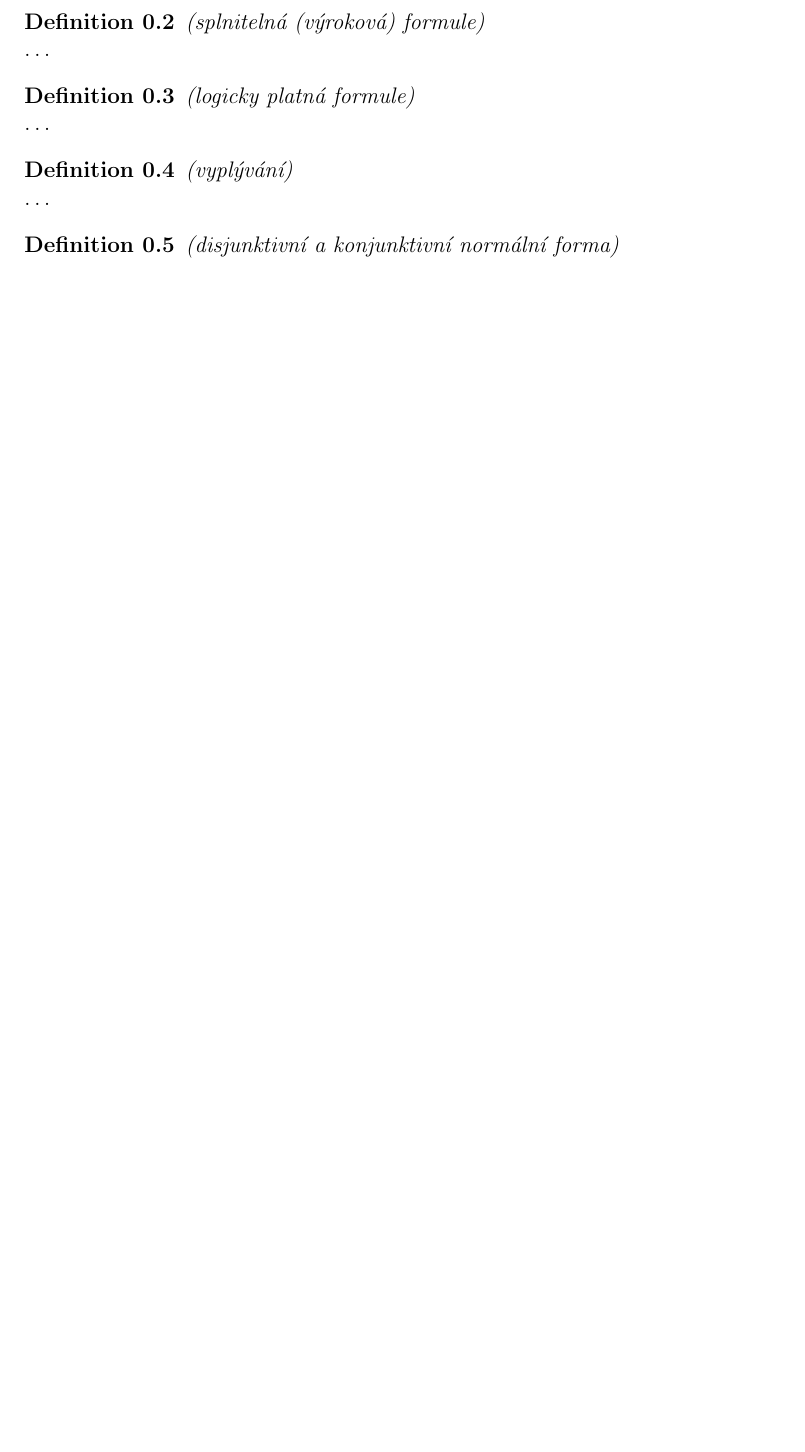
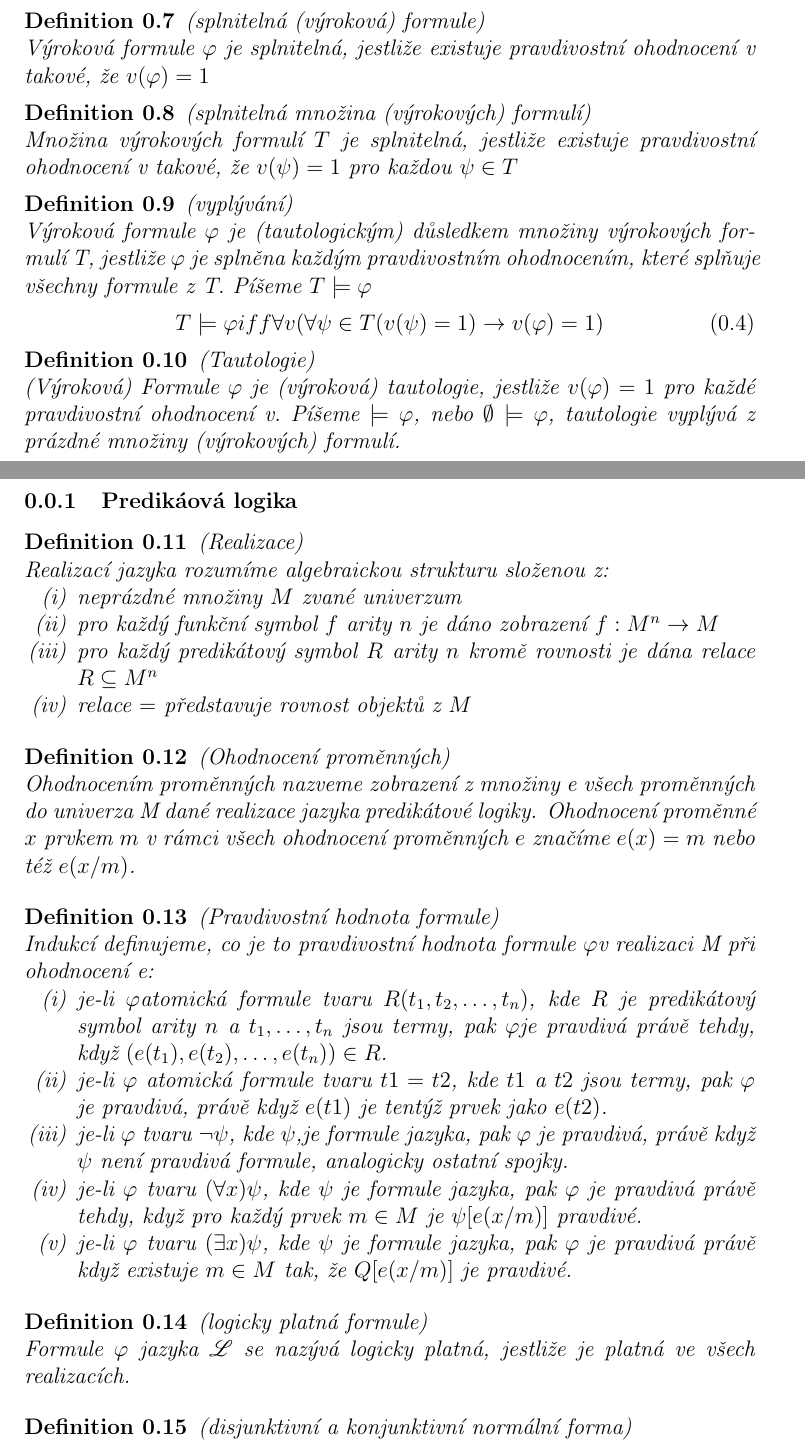
Before and after one commit to mikulas-mrva/logika-bc-statnice, a LaTeX document (01_zakladni_pojmy.tex): part of the page before the commit and two parts of pages 1 and 2 of 3 after it, the two joined at a grey line, cut so that both start at the same text, the shorter picture padded with empty space. Compiled offline with pdfLaTeX.

Commit message:
doplneny definice z vyrokove a predikatove logiky

```diff
--- a/01_zakladni_pojmy.tex
+++ b/01_zakladni_pojmy.tex
@@ -5,16 +42,58 @@ $\ldots$
 \end{definition}
 
 \begin{definition}{(splnitelná (výroková) formule)}\\
-$\ldots$
+Výroková formule $\varphi$ je splnitelná, jestliže existuje pravdivostní ohodnocení v takové, že $v(\varphi) = 1$
+\end{definition}
+
+\begin{definition}{(splnitelná množina (výrokových) formulí)}\\
+Množina výrokových formulí $T$ je splnitelná, jestliže existuje pravdivostní ohodnocení v takové, že $v(\psi) = 1\mbox{ pro každou }\psi \in T$
+\end{definition}
+
+\begin{definition}{(vyplývání)}\\
+Výroková formule $\varphi$ je (tautologickým) důsledkem množiny výrokových formulí T, jestliže $\varphi$ je splněna
+každým pravdivostním ohodnocením, které splňuje všechny formule z T. Píšeme $T \models \varphi$
+\begin{equation}
+T \models \varphi iff \forall v(\forall\psi \in T(v(\psi) = 1) \then v(\varphi) = 1)
+\end{equation}
+\end{definition}
+
+\begin{definition}{(Tautologie)}\\
+(Výroková) Formule $\varphi$ je (výroková) tautologie, jestliže $v(\varphi) = 1$ pro každé pravdivostní ohodnocení v.\
+Píšeme $\models \varphi$, nebo $\emptyset \models \varphi$, tautologie vyplývá z prázdné množiny (výrokových) formulí.
+\end{definition}
+
+\subsubsection{Predikáová logika}
+
+\begin{definition}{(Realizace)}\\
+Realizací jazyka rozumíme algebraickou strukturu složenou z:
+\bce[(i)]
+\item  neprázdné množiny $M$ zvané univerzum
+\item pro každý funkční symbol $f$ arity $n$ je dáno zobrazení $f: M^n \rightarrow M$
+\item pro každý predikátový symbol $R$ arity $n$ kromě rovnosti je dána relace $R \subseteq M^n$
+\item relace $=$ představuje rovnost objektů z $M$
+\ece
+\end{definition}
+
+\begin{definition}{(Ohodnocení proměnných)}\\
+Ohodnocením proměnných nazveme zobrazení z množiny e všech proměnných do univerza M dané realizace jazyka predikátové logiky.
+Ohodnocení proměnné $x$ prvkem $m$ v rámci všech ohodnocení proměnných $e$ značíme $e(x) = m$ nebo též $e(x/m)$.
+\end{definition}
+
+\begin{definition}{(Pravdivostní hodnota formule)}\\
+Indukcí definujeme, co je to pravdivostní hodnota formule $\varphi$v realizaci M při ohodnocení e:
+\bce[(i)]
+\item je-li $\varphi$atomická formule tvaru $R(t_1, t_2, \dots, t_n)$, kde $R$ je predikátový symbol arity $n$ a $t_1,\ldots, t_n$ jsou termy, pak $\varphi$je pravdivá právě tehdy, když $(e(t_1), e(t_2), \dots, e(t_n)) \in R$.
+\item je-li $\varphi$ atomická formule tvaru $t1 = t2$, kde $t1$ a $t2$ jsou termy, pak $\varphi$ je pravdivá, právě když $e(t1)$ je tentýž prvek jako $e(t2)$.
+\item je-li $\varphi$ tvaru $\neg \psi$, kde $\psi$,je formule jazyka, pak $\varphi$ je pravdivá, právě když $\psi$ není pravdivá formule, analogicky ostatní spojky.
+\item je-li $\varphi$ tvaru $(\forall x) \psi$, kde $\psi$ je formule jazyka, pak $\varphi$ je pravdivá právě tehdy, když pro každý prvek $m \in M$ je $\psi[e(x/m)]$ pravdivé.
+\item je-li $\varphi$ tvaru $(\exists x) \psi$, kde $\psi$ je formule jazyka, pak $\varphi$ je pravdivá právě když existuje $m \in M$ tak, že $Q[e(x/m)]$ je pravdivé.
+\ece
 \end{definition}
 
 \begin{definition}{(logicky platná formule)}\\
-$\ldots$
-\end{definition}
-
-\begin{definition}{(vyplývání)}\\
-$\ldots$
+Formule $\varphi$ jazyka $\mathscr{L}$ se nazývá logicky platná, jestliže je platná ve všech realizacích.
 \end{definition}
 
 \begin{definition}{(disjunktivní a konjunktivní normální forma)}\\
-$\ldots$
+\bce[(i)]
+\item Řekneme že formule je v \emph{disjunktivní normální formě}, jestliže je to disjunkce konjunkcí literálů.
```
Also changed, not shown: 01_zakladni_pojmy.tex (61 more changed lines).
